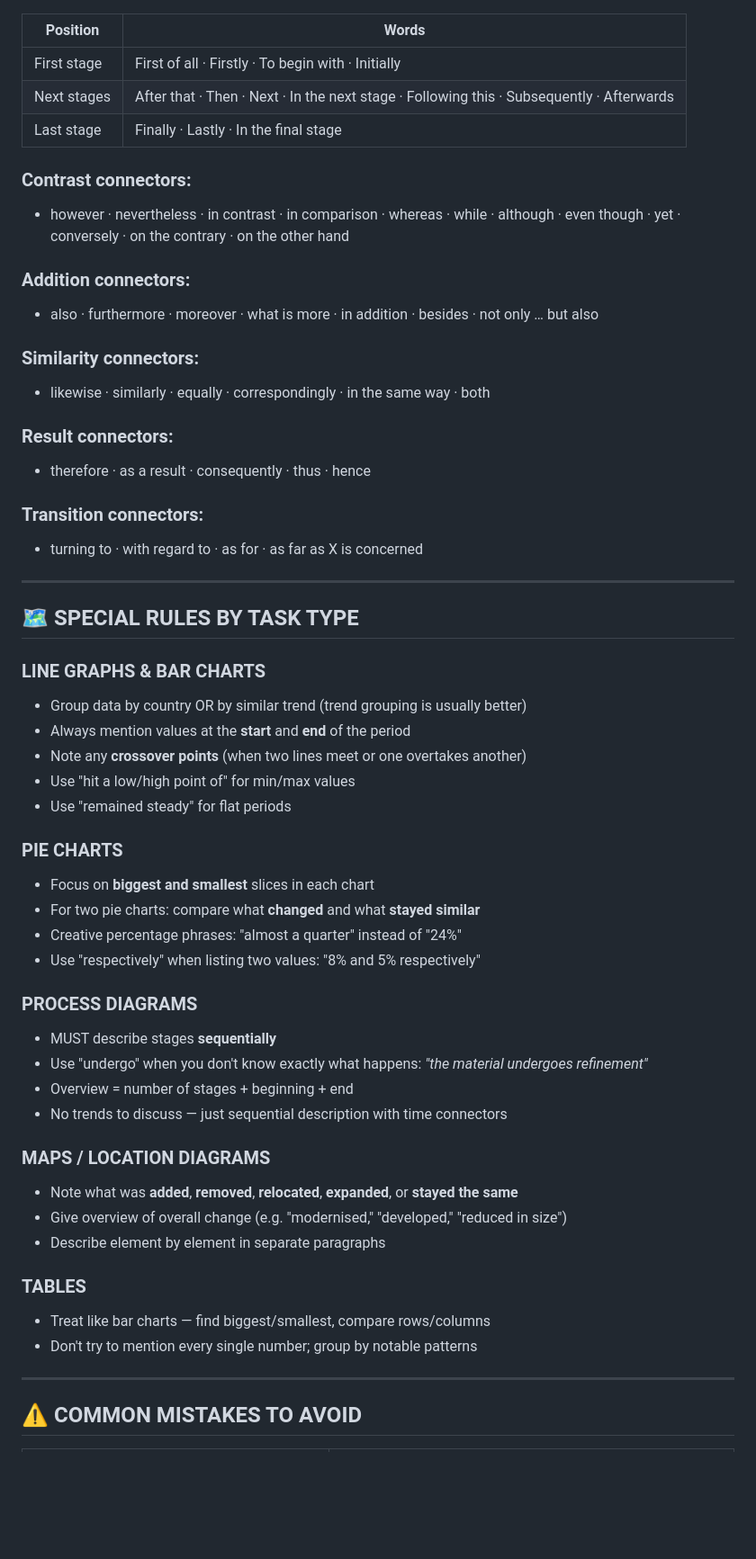
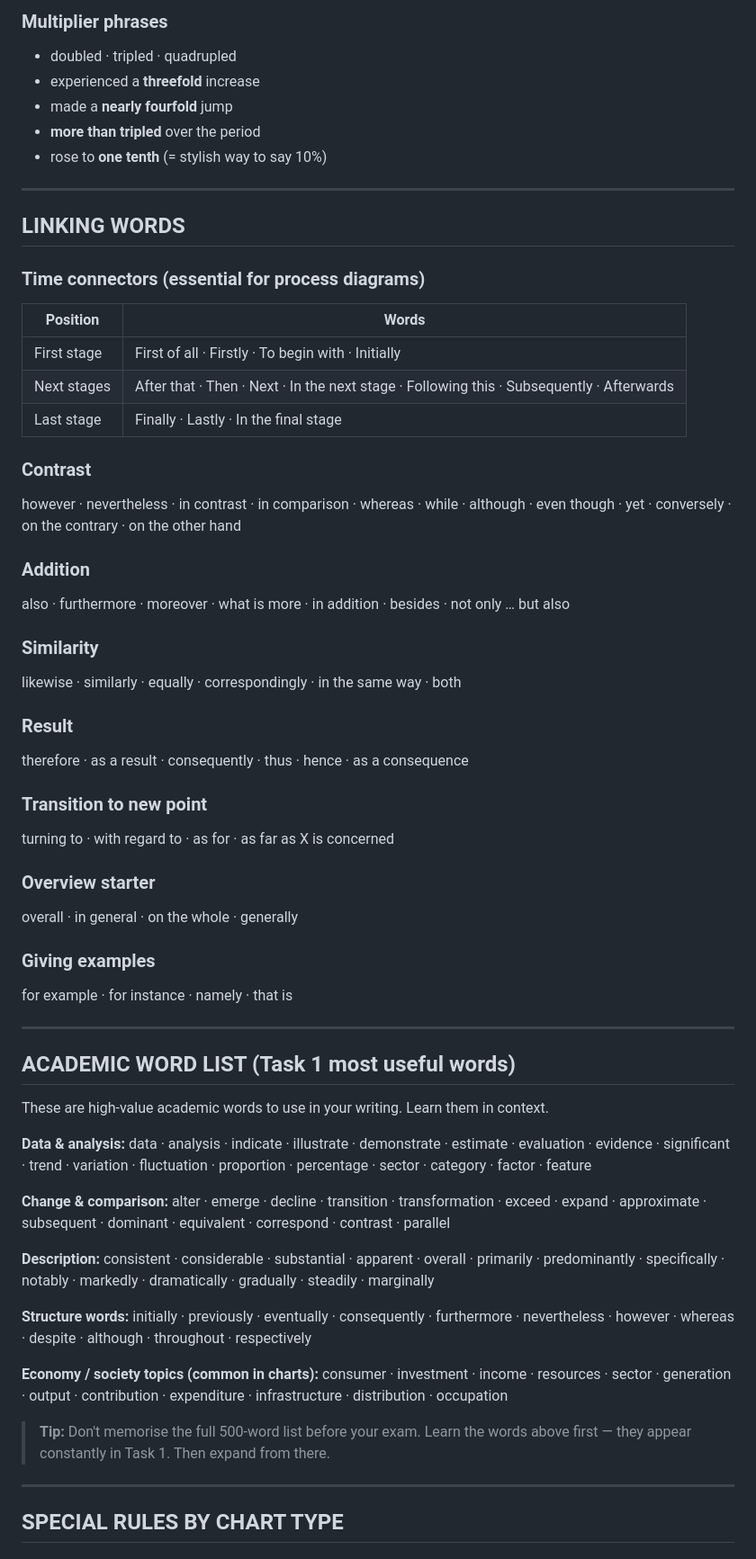
Before and after one commit to abuhasanrumi/ielts, a Markdown page: writing/task-one.md, the part around one of its changes. Shown at 90% size. Rendered like a GitHub page; blank space fills up the shorter version.

```diff
--- a/writing/task-one.md
+++ b/writing/task-one.md
@@ -238,57 +268,62 @@ Always include:
+### Multiplier phrases
+- doubled · tripled · quadrupled
+- experienced a **threefold** increase
+- made a **nearly fourfold** jump
+- **more than tripled** over the period
+- rose to **one tenth** (= stylish way to say 10%)
+
+---
+
+## LINKING WORDS
+
+### Time connectors (essential for process diagrams)
+
 | Position | Words |
 |---|---|
 | First stage | First of all · Firstly · To begin with · Initially |
 | Next stages | After that · Then · Next · In the next stage · Following this · Subsequently · Afterwards |
 | Last stage | Finally · Lastly · In the final stage |
 
-### Contrast connectors:
-- however · nevertheless · in contrast · in comparison · whereas · while · although · even though · yet · conversely · on the contrary · on the other hand
+### Contrast
+however · nevertheless · in contrast · in comparison · whereas · while · although · even though · yet · conversely · on the contrary · on the other hand
 
-### Addition connectors:
-- also · furthermore · moreover · what is more · in addition · besides · not only … but also
+### Addition
+also · furthermore · moreover · what is more · in addition · besides · not only … but also
 
-### Similarity connectors:
-- likewise · similarly · equally · correspondingly · in the same way · both
+### Similarity
+likewise · similarly · equally · correspondingly · in the same way · both
 
-### Result connectors:
-- therefore · as a result · consequently · thus · hence
+### Result
+therefore · as a result · consequently · thus · hence · as a consequence
 
-### Transition connectors:
-- turning to · with regard to · as for · as far as X is concerned
+### Transition to new point
+turning to · with regard to · as for · as far as X is concerned
+
+### Overview starter
+overall · in general · on the whole · generally
+
+### Giving examples
+for example · for instance · namely · that is
 
 ---
 
-## 🗺️ SPECIAL RULES BY TASK TYPE
+## ACADEMIC WORD LIST (Task 1 most useful words)
 
-### LINE GRAPHS & BAR CHARTS
-- Group data by country OR by similar trend (trend grouping is usually better)
-- Always mention values at the **start** and **end** of the period
-- Note any **crossover points** (when two lines meet or one overtakes another)
-- Use "hit a low/high point of" for min/max values
-- Use "remained steady" for flat periods
+These are high-value academic words to use in your writing. Learn them in context.
 
-### PIE CHARTS
-- Focus on **biggest and smallest** slices in each chart
-- For two pie charts: compare what **changed** and what **stayed similar**
-- Creative percentage phrases: "almost a quarter" instead of "24%"
-- Use "respectively" when listing two values: "8% and 5% respectively"
+**Data & analysis:** data · analysis · indicate · illustrate · demonstrate · estimate · evaluation · evidence · significant · trend · variation · fluctuation · proportion · percentage · sector · category · factor · feature
 
-### PROCESS DIAGRAMS
-- MUST describe stages **sequentially**
-- Use "undergo" when you don't know exactly what happens: *"the material undergoes refinement"*
-- Overview = number of stages + beginning + end
-- No trends to discuss — just sequential description with time connectors
+**Change & comparison:** alter · emerge · decline · transition · transformation · exceed · expand · approximate · subsequent · dominant · equivalent · correspond · contrast · parallel
 
-### MAPS / LOCATION DIAGRAMS
-- Note what was **added**, **removed**, **relocated**, **expanded**, or **stayed the same**
-- Give overview of overall change (e.g. "modernised," "developed," "reduced in size")
-- Describe element by element in separate paragraphs
+**Description:** consistent · considerable · substantial · apparent · overall · primarily · predominantly · specifically · notably · markedly · dramatically · gradually · steadily · marginally
 
-### TABLES
-- Treat like bar charts — find biggest/smallest, compare rows/columns
-- Don't try to mention every single number; group by notable patterns
+**Structure words:** initially · previously · eventually · consequently · furthermore · nevertheless · however · whereas · despite · although · throughout · respectively
+
+**Economy / society topics (common in charts):** consumer · investment · income · resources · sector · generation · output · contribution · expenditure · infrastructure · distribution · occupation
+
+> **Tip:** Don't memorise the full 500-word list before your exam. Learn the words above first — they appear constantly in Task 1. Then expand from there.
 
 ---
 
-## ⚠️ COMMON MISTAKES TO AVOID
+## SPECIAL RULES BY CHART TYPE
 
```
Also changed, not shown: other parts of writing/task-one.md (+265 -189 lines).
